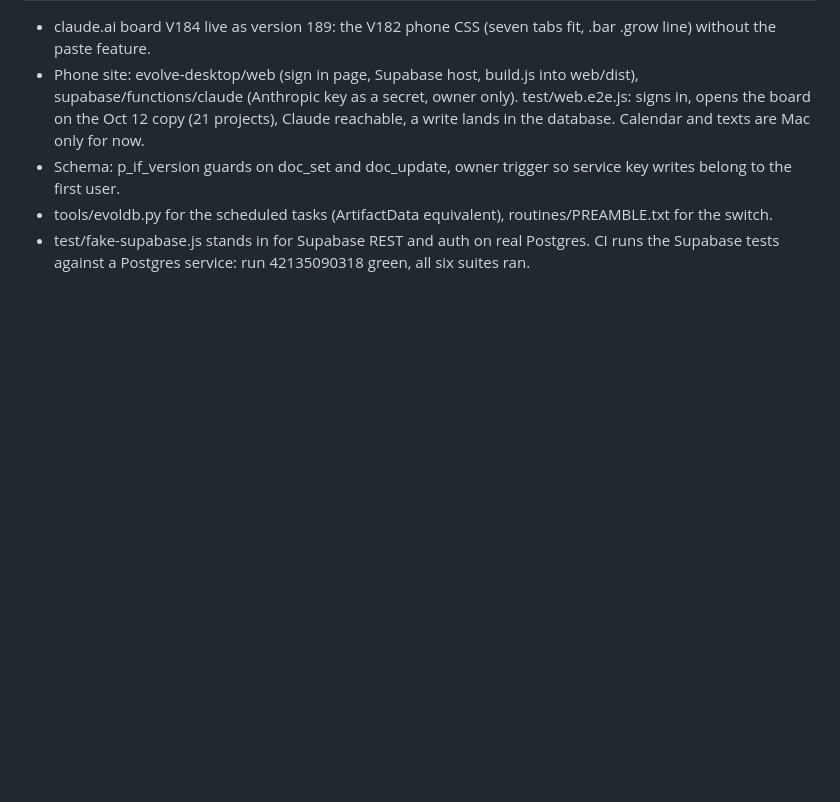
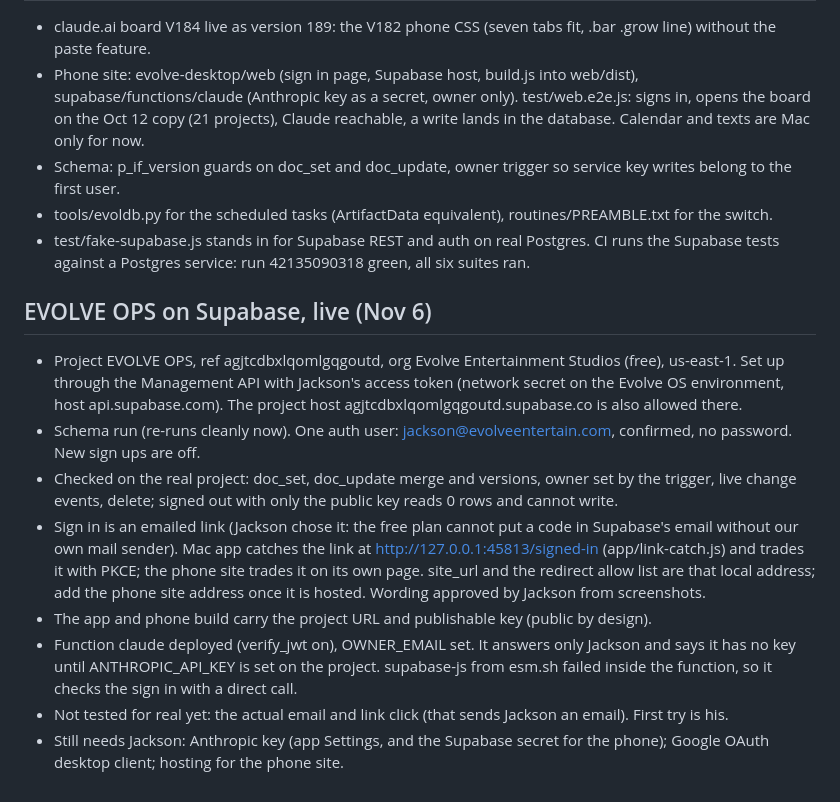
Before and after one commit to EVOLVEENTERTAINMENT/INTERNAL, a Markdown page: evolve-os/docs/EVOLVE_BUILD_LEDGER.md, the part around the change. Drawn GitHub-style; blank space fills up the shorter version.

Commit message:
Ledger: EVOLVE OPS live on Supabase
Co-Authored-By: Claude Opus 5.5 <noreply@anthropic.com>
Claude-Session: https://claude.ai/code/session_01WdWAMtqvQcJhBwqxXqzojG

```diff
--- a/evolve-os/docs/EVOLVE_BUILD_LEDGER.md
+++ b/evolve-os/docs/EVOLVE_BUILD_LEDGER.md
@@ -1154,3 +1154,13 @@ two per page maximum, never per card.
 - Schema: p_if_version guards on doc_set and doc_update, owner trigger so service key writes belong to the first user.
 - tools/evoldb.py for the scheduled tasks (ArtifactData equivalent), routines/PREAMBLE.txt for the switch.
 - test/fake-supabase.js stands in for Supabase REST and auth on real Postgres. CI runs the Supabase tests against a Postgres service: run 42135090318 green, all six suites ran.
+
+## EVOLVE OPS on Supabase, live (Nov 6)
+- Project EVOLVE OPS, ref agjtcdbxlqomlgqgoutd, org Evolve Entertainment Studios (free), us-east-1. Set up through the Management API with Jackson's access token (network secret on the Evolve OS environment, host api.supabase.com). The project host agjtcdbxlqomlgqgoutd.supabase.co is also allowed there.
+- Schema run (re-runs cleanly now). One auth user: jackson@evolveentertain.com, confirmed, no password. New sign ups are off.
+- Checked on the real project: doc_set, doc_update merge and versions, owner set by the trigger, live change events, delete; signed out with only the public key reads 0 rows and cannot write.
+- Sign in is an emailed link (Jackson chose it: the free plan cannot put a code in Supabase's email without our own mail sender). Mac app catches the link at http://127.0.0.1:45813/signed-in (app/link-catch.js) and trades it with PKCE; the phone site trades it on its own page. site_url and the redirect allow list are that local address; add the phone site address once it is hosted. Wording approved by Jackson from screenshots.
+- The app and phone build carry the project URL and publishable key (public by design).
+- Function claude deployed (verify_jwt on), OWNER_EMAIL set. It answers only Jackson and says it has no key until ANTHROPIC_API_KEY is set on the project. supabase-js from esm.sh failed inside the function, so it checks the sign in with a direct call.
+- Not tested for real yet: the actual email and link click (that sends Jackson an email). First try is his.
+- Still needs Jackson: Anthropic key (app Settings, and the Supabase secret for the phone); Google OAuth desktop client; hosting for the phone site.
```
